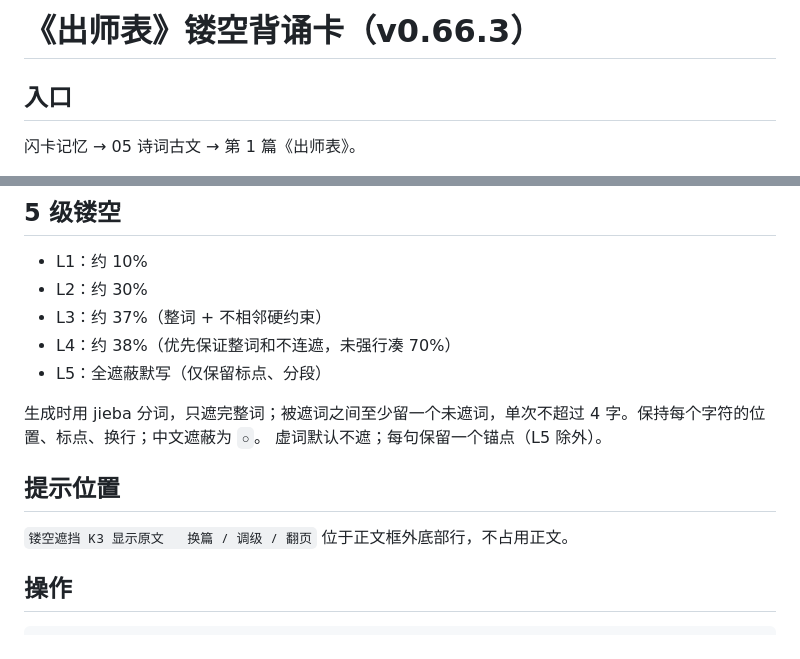
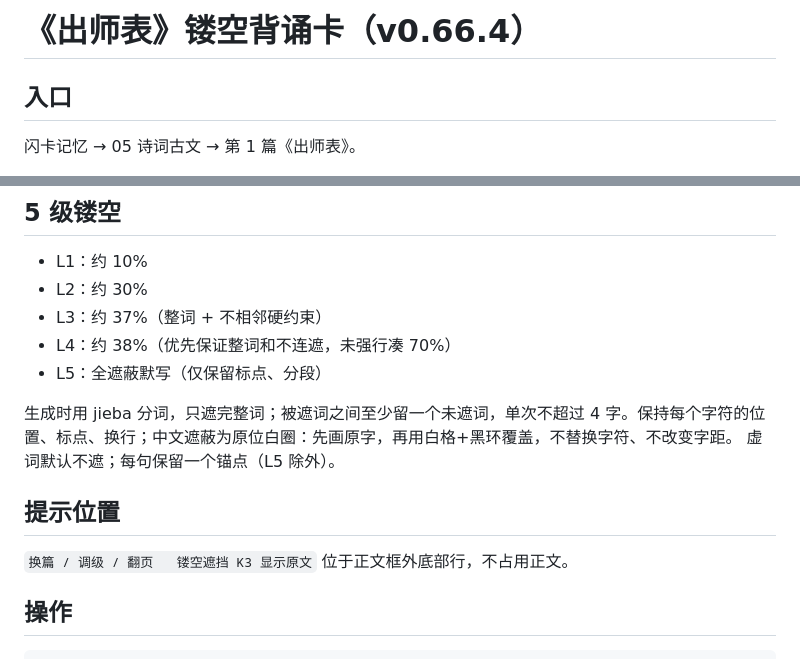
Before and after one commit to tcvdog/esp32-rlcd, a Markdown page: docs/flashcards/chushi.md, 2 parts joined by grey strips. Rendered like a GitHub page.

````diff
--- a/docs/flashcards/chushi.md
+++ b/docs/flashcards/chushi.md
@@ -1,4 +1,4 @@
-# 《出师表》镂空背诵卡（v0.66.3）
+# 《出师表》镂空背诵卡（v0.66.4）
 
 ## 入口
 闪卡记忆 → 05 诗词古文 → 第 1 篇《出师表》。
@@ -10,11 +10,11 @@
 - L4：约 38%（优先保证整词和不连遮，未强行凑 70%）
 - L5：全遮蔽默写（仅保留标点、分段）
 
-生成时用 jieba 分词，只遮完整词；被遮词之间至少留一个未遮词，单次不超过 4 字。保持每个字符的位置、标点、换行；中文遮蔽为 `○`。
+生成时用 jieba 分词，只遮完整词；被遮词之间至少留一个未遮词，单次不超过 4 字。保持每个字符的位置、标点、换行；中文遮蔽为原位白圈：先画原字，再用白格+黑环覆盖，不替换字符、不改变字距。
 虚词默认不遮；每句保留一个锚点（L5 除外）。
 
 ## 提示位置
-`镂空遮挡 K3 显示原文   换篇 / 调级 / 翻页` 位于正文框外底部行，不占用正文。
+`换篇 / 调级 / 翻页   镂空遮挡 K3 显示原文` 位于正文框外底部行，不占用正文。
 
 ## 操作
 ```text
````
Also changed, not shown: docs/flashcards/chushi-l1-rings.png (added), 10 other files.
